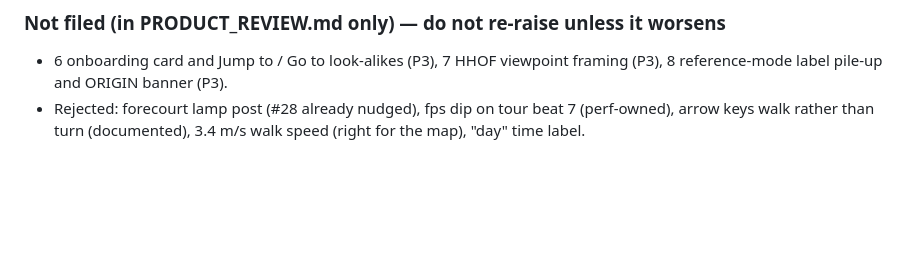
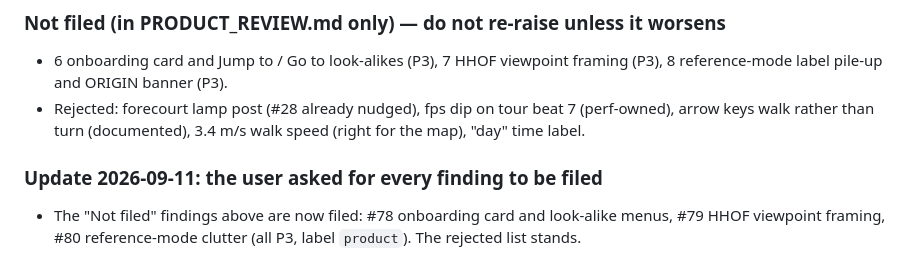
Before and after one commit to YichiZ/toronto-3djs, a Markdown page: .agents/notes/product-review.md, the part around the change. GitHub-like rendering; blank space fills up the shorter version.

Commit message:
docs: link p3 product findings to filed issues #78-#80
Co-Authored-By: Claude Opus 5 <noreply@anthropic.com>

```diff
--- a/.agents/notes/product-review.md
+++ b/.agents/notes/product-review.md
@@ -62,3 +62,8 @@ Driver: .agents/notes/product-review.driver.mjs -> product-review/*.png + log.js
 - Rejected: forecourt lamp post (#28 already nudged), fps dip on tour beat 7
   (perf-owned), arrow keys walk rather than turn (documented), 3.4 m/s walk
   speed (right for the map), "day" time label.
+
+### Update 2026-09-11: the user asked for every finding to be filed
+- The "Not filed" findings above are now filed: #78 onboarding card and
+  look-alike menus, #79 HHOF viewpoint framing, #80 reference-mode clutter
+  (all P3, label `product`). The rejected list stands.
```
Also changed, not shown: PRODUCT_REVIEW.md (+3 -3 lines).
